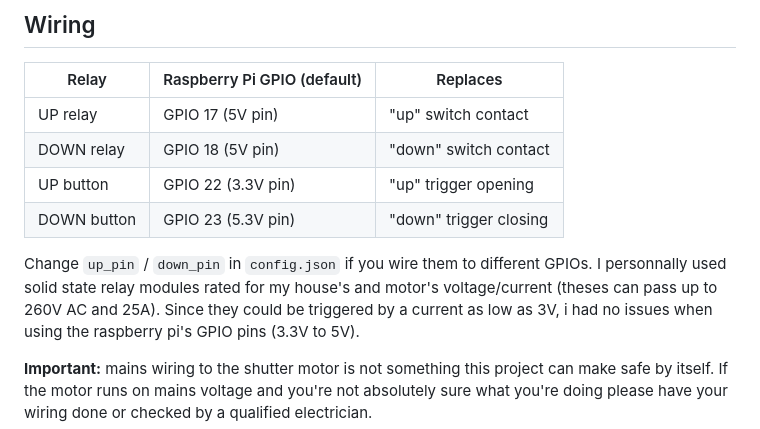
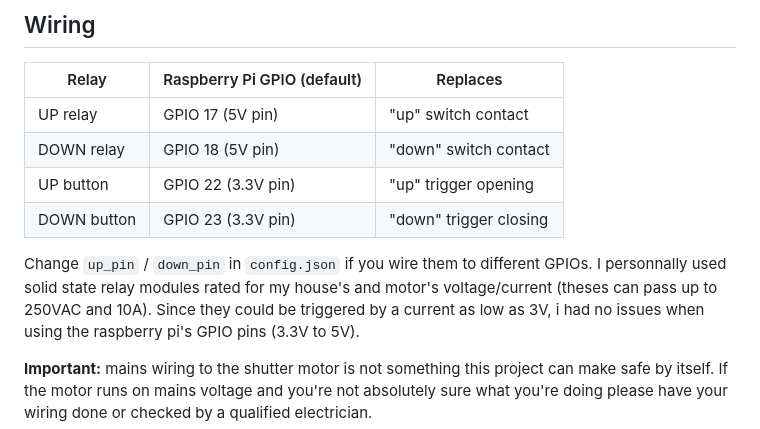
Before and after one commit to ManougPfennig/automated-shutter, a Markdown page: README.md, the part around the change. Rendered like a GitHub page.

```diff
--- a/README.md
+++ b/README.md
@@ -44,11 +44,11 @@ This allows for more precise control and simplicity.
 | UP relay    | GPIO 17  (5V pin)           | "up" switch contact    |
 | DOWN relay  | GPIO 18  (5V pin)           | "down" switch contact  |
 | UP button   | GPIO 22 (3.3V pin)          | "up" trigger opening   |
-| DOWN button | GPIO 23  (5.3V pin)         | "down" trigger closing |
+| DOWN button | GPIO 23  (3.3V pin)         | "down" trigger closing |
 
 Change `up_pin` / `down_pin` in `config.json` if you wire them to different
 GPIOs. I personnally used solid state relay modules rated for my house's and
-motor's voltage/current (theses can pass up to 260V AC and 25A).
+motor's voltage/current (theses can pass up to 250VAC and 10A).
 Since they could be triggered by a current as low as 3V, i had no issues
 when using the raspberry pi's GPIO pins (3.3V to 5V).
 
```
